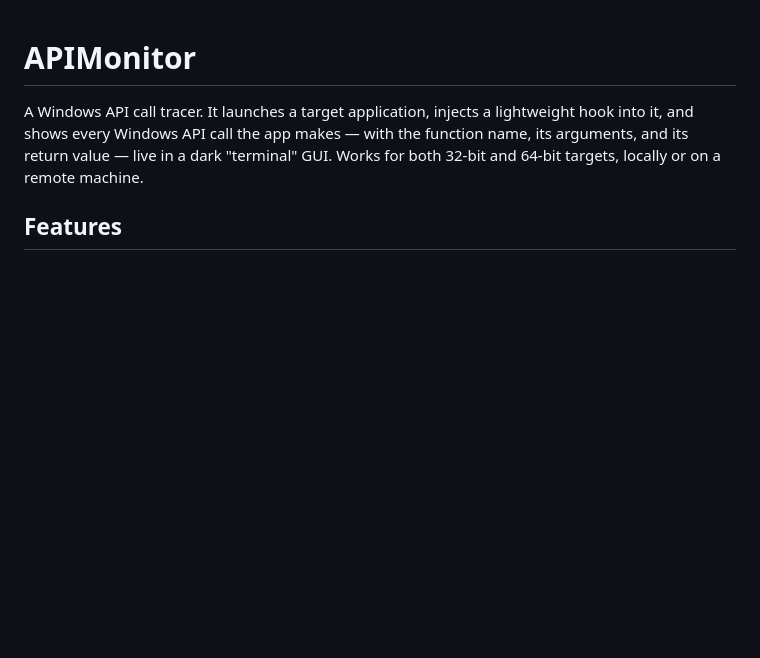
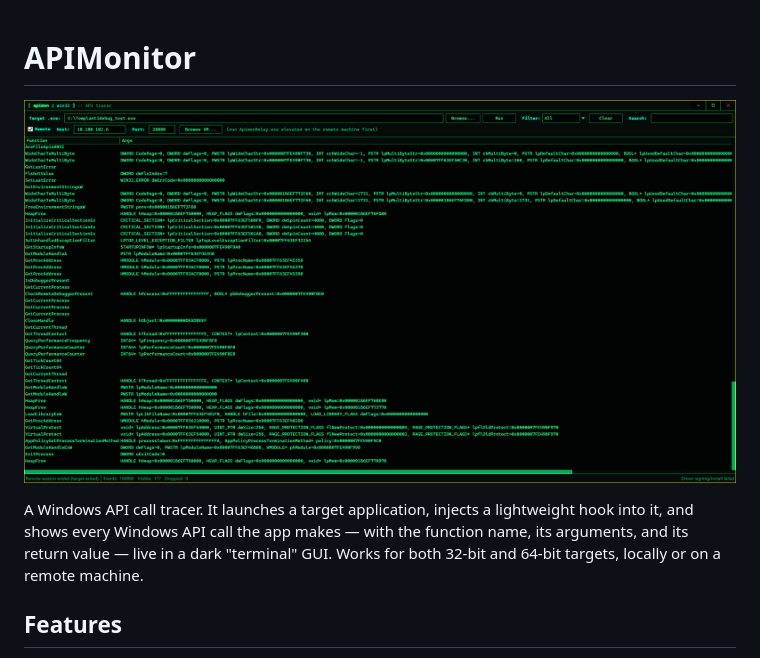
Before and after one commit to AkaTorich/APIMonitor, a Markdown page: README.md, the part around the change. Rendered like a GitHub page; pictures changed too: screenshot.png (added); blank space fills up the shorter version.

Commit message:
Add: screenshot

```diff
--- a/README.md
+++ b/README.md
@@ -1,4 +1,6 @@
 # APIMonitor
+
+![APIMonitor](screenshot.png)
 
 A Windows API call tracer. It launches a target application, injects a lightweight hook into it, and shows every Windows API call the app makes — with the function name, its arguments, and its return value — live in a dark "terminal" GUI. Works for both 32-bit and 64-bit targets, locally or on a remote machine.
 
```
